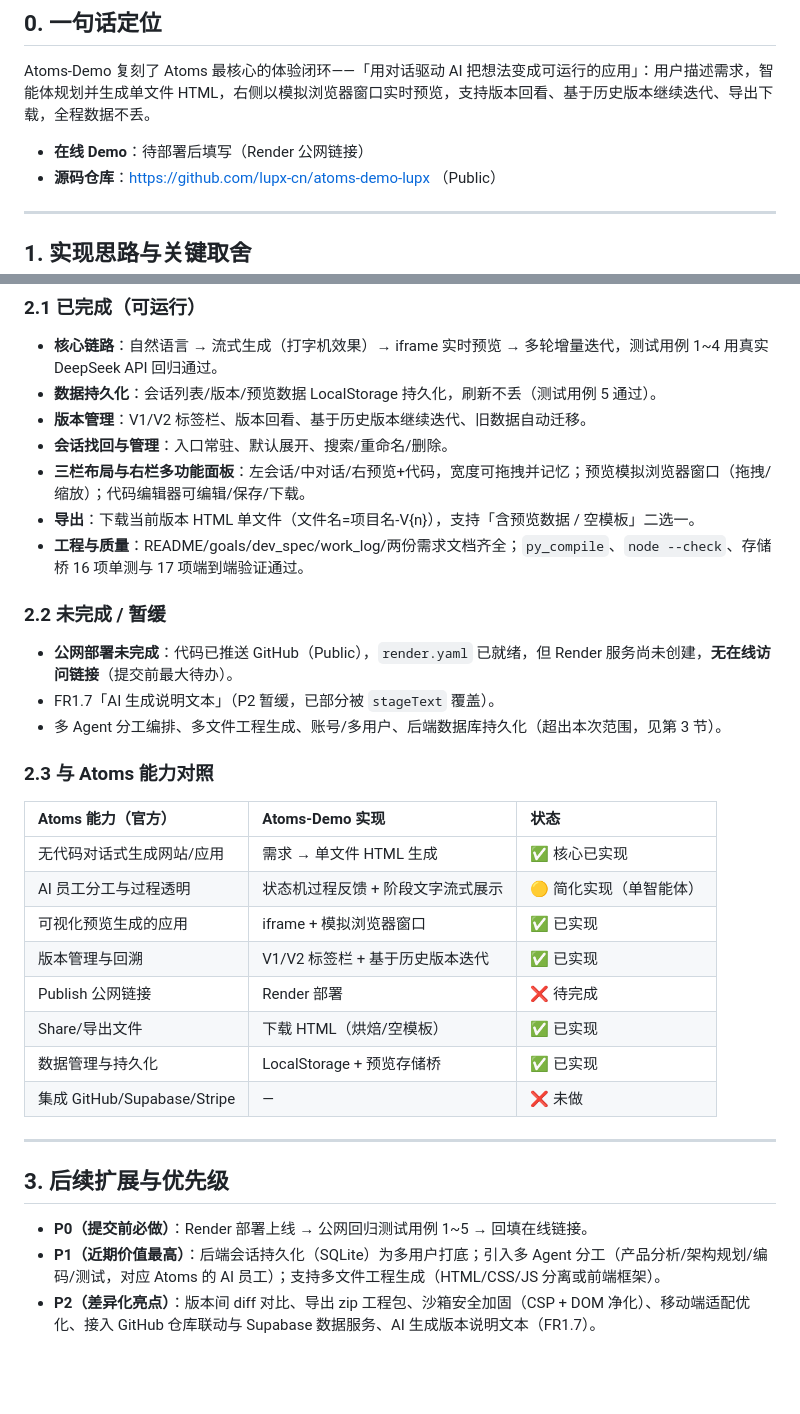
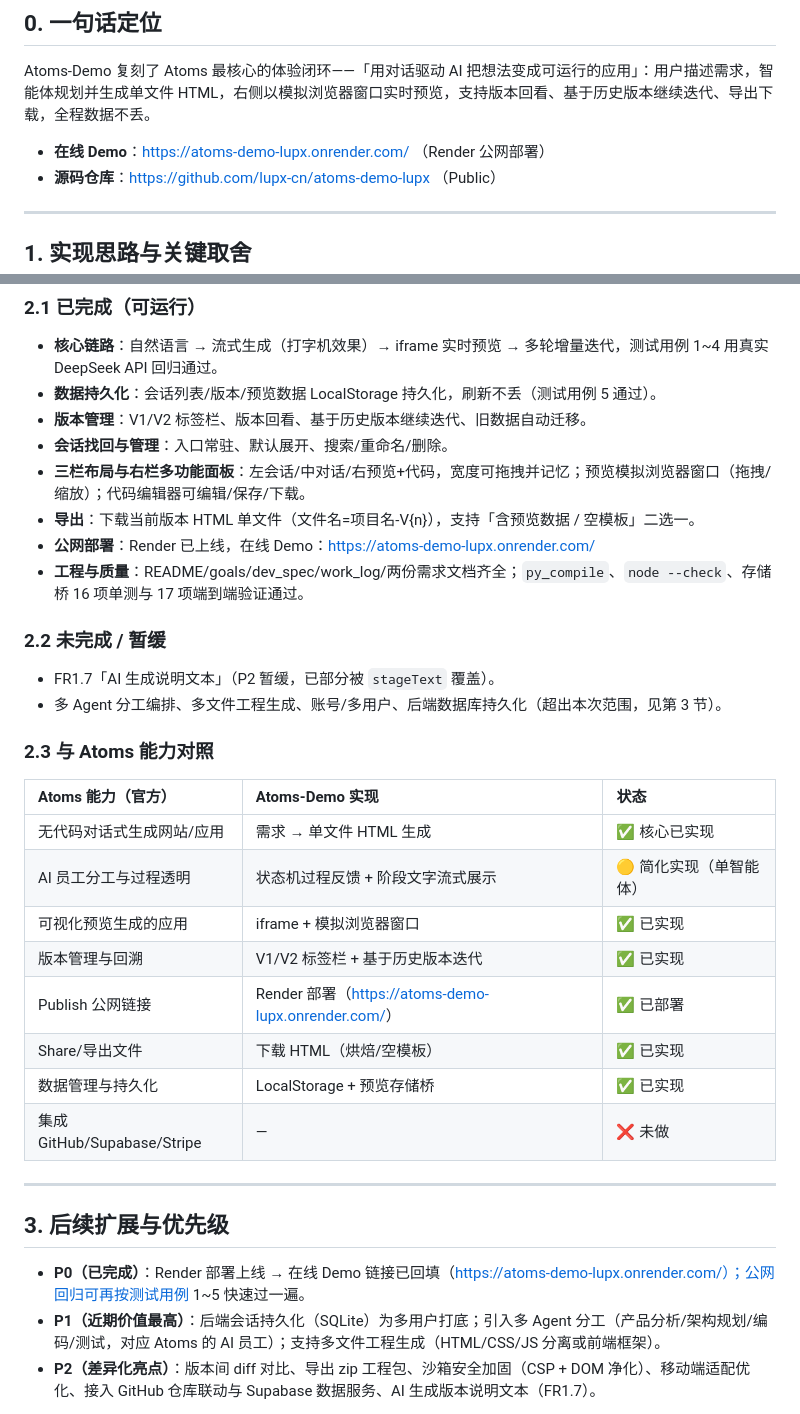
Before and after one commit to lupx-cn/atoms-demo-lupx, a Markdown page: DELIVERY_NOTES.md, 2 parts joined by grey strips. Rendered like a GitHub page; blank space fills up the shorter version.

```diff
--- a/DELIVERY_NOTES.md
+++ b/DELIVERY_NOTES.md
@@ -8,7 +8,7 @@
 
 Atoms-Demo 复刻了 Atoms 最核心的体验闭环——「用对话驱动 AI 把想法变成可运行的应用」：用户描述需求，智能体规划并生成单文件 HTML，右侧以模拟浏览器窗口实时预览，支持版本回看、基于历史版本继续迭代、导出下载，全程数据不丢。
 
-- **在线 Demo**：待部署后填写（Render 公网链接）
+- **在线 Demo**：https://atoms-demo-lupx.onrender.com/ （Render 公网部署）
 - **源码仓库**：https://github.com/lupx-cn/atoms-demo-lupx （Public）
 
 ---
@@ -46,11 +46,11 @@ Atoms-Demo 复刻了 Atoms 最核心的体验闭环——「用对话驱动 AI
 - **会话找回与管理**：入口常驻、默认展开、搜索/重命名/删除。
 - **三栏布局与右栏多功能面板**：左会话/中对话/右预览+代码，宽度可拖拽并记忆；预览模拟浏览器窗口（拖拽/缩放）；代码编辑器可编辑/保存/下载。
 - **导出**：下载当前版本 HTML 单文件（文件名=项目名-V{n}），支持「含预览数据 / 空模板」二选一。
+- **公网部署**：Render 已上线，在线 Demo：[https://atoms-demo-lupx.onrender.com/](https://atoms-demo-lupx.onrender.com/)
 - **工程与质量**：README/goals/dev_spec/work_log/两份需求文档齐全；`py_compile`、`node --check`、存储桥 16 项单测与 17 项端到端验证通过。
 
 ### 2.2 未完成 / 暂缓
 
-- **公网部署未完成**：代码已推送 GitHub（Public），`render.yaml` 已就绪，但 Render 服务尚未创建，**无在线访问链接**（提交前最大待办）。
 - FR1.7「AI 生成说明文本」（P2 暂缓，已部分被 `stageText` 覆盖）。
 - 多 Agent 分工编排、多文件工程生成、账号/多用户、后端数据库持久化（超出本次范围，见第 3 节）。
 
@@ -62,7 +62,7 @@ Atoms-Demo 复刻了 Atoms 最核心的体验闭环——「用对话驱动 AI
 | AI 员工分工与过程透明 | 状态机过程反馈 + 阶段文字流式展示 | 🟡 简化实现（单智能体） |
 | 可视化预览生成的应用 | iframe + 模拟浏览器窗口 | ✅ 已实现 |
 | 版本管理与回溯 | V1/V2 标签栏 + 基于历史版本迭代 | ✅ 已实现 |
-| Publish 公网链接 | Render 部署 | ❌ 待完成 |
+| Publish 公网链接 | Render 部署（[https://atoms-demo-lupx.onrender.com/](https://atoms-demo-lupx.onrender.com/)） | ✅ 已部署 |
 | Share/导出文件 | 下载 HTML（烘焙/空模板） | ✅ 已实现 |
 | 数据管理与持久化 | LocalStorage + 预览存储桥 | ✅ 已实现 |
 | 集成 GitHub/Supabase/Stripe | — | ❌ 未做 |
@@ -71,7 +71,7 @@ Atoms-Demo 复刻了 Atoms 最核心的体验闭环——「用对话驱动 AI
 
 ## 3. 后续扩展与优先级
 
-- **P0（提交前必做）**：Render 部署上线 → 公网回归测试用例 1~5 → 回填在线链接。
+- **P0（已完成）**：Render 部署上线 → 在线 Demo 链接已回填（https://atoms-demo-lupx.onrender.com/）；公网回归可再按测试用例 1~5 快速过一遍。
 - **P1（近期价值最高）**：后端会话持久化（SQLite）为多用户打底；引入多 Agent 分工（产品分析/架构规划/编码/测试，对应 Atoms 的 AI 员工）；支持多文件工程生成（HTML/CSS/JS 分离或前端框架）。
 - **P2（差异化亮点）**：版本间 diff 对比、导出 zip 工程包、沙箱安全加固（CSP + DOM 净化）、移动端适配优化、接入 GitHub 仓库联动与 Supabase 数据服务、AI 生成版本说明文本（FR1.7）。
 
```
Also changed, not shown: work_log.md (+4 -0 lines).
